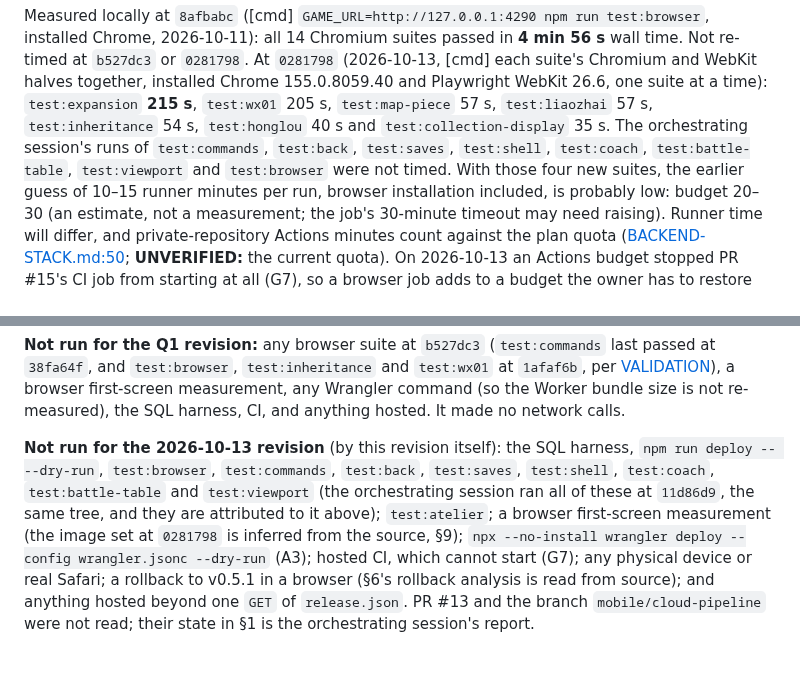
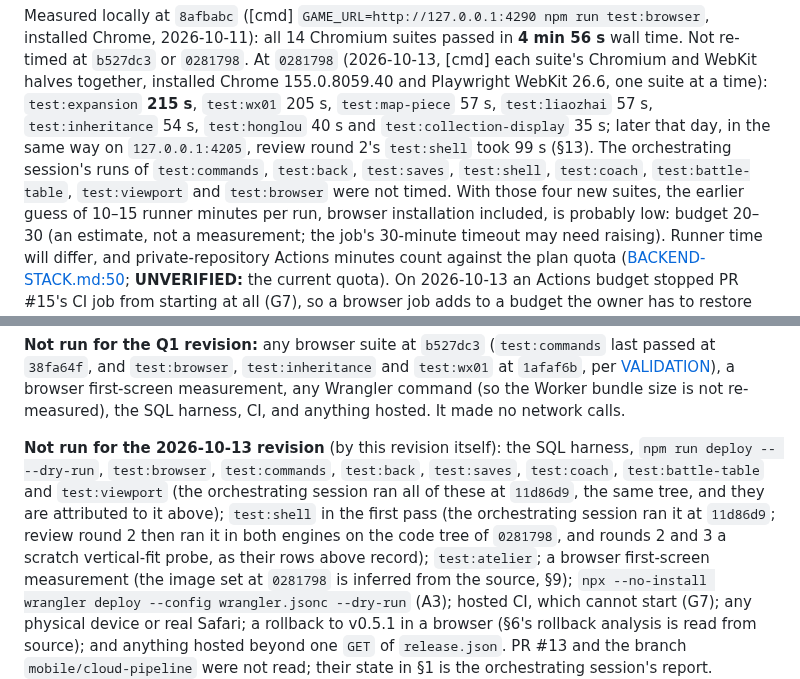
Before and after one commit to cambridgetcg/mythseal, a Markdown page: docs/RELEASE-NEXT.md, 2 parts joined by grey strips. Drawn GitHub-style; blank space fills up the shorter version.

Commit message:
Stop listing test:shell as never run by the 2026-10-13 revision
Review round 2 ran test:shell in both engines on the code tree of
0281798 (99 s, its section 13 row), but the closing "Not run" paragraph
still said only the orchestrating session had. It now limits that to
the first pass, and section 10's 2026-10-13 timings include the 99 s.

Co-Authored-By: Claude Opus 5.5 (1M context) <noreply@anthropic.com>

```diff
--- a/docs/RELEASE-NEXT.md
+++ b/docs/RELEASE-NEXT.md
@@ -1307,9 +1307,11 @@ wall time. Not re-timed at `b527dc3` or `0281798`. At `0281798` (2026-10-13,
 155.0.8059.40 and Playwright WebKit 26.6, one suite at a time):
 `test:expansion` **215 s**, `test:wx01` 205 s, `test:map-piece` 57 s,
 `test:liaozhai` 57 s, `test:inheritance` 54 s, `test:honglou` 40 s and
-`test:collection-display` 35 s. The orchestrating session's runs of
-`test:commands`, `test:back`, `test:saves`, `test:shell`, `test:coach`,
-`test:battle-table`, `test:viewport` and `test:browser` were not timed. With
+`test:collection-display` 35 s; later that day, in the same way on
+`127.0.0.1:4205`, review round 2's `test:shell` took 99 s (§13). The
+orchestrating session's runs of `test:commands`, `test:back`, `test:saves`,
+`test:shell`, `test:coach`, `test:battle-table`, `test:viewport` and
+`test:browser` were not timed. With
 those four new suites, the earlier guess of 10–15 runner minutes per run,
 browser installation included, is probably low: budget 20–30 (an estimate,
 not a measurement; the job's 30-minute timeout may need raising). Runner
@@ -1702,9 +1704,12 @@ network calls.
 
 **Not run for the 2026-10-13 revision** (by this revision itself): the SQL
 harness, `npm run deploy -- --dry-run`, `test:browser`, `test:commands`,
-`test:back`, `test:saves`, `test:shell`, `test:coach`, `test:battle-table` and
+`test:back`, `test:saves`, `test:coach`, `test:battle-table` and
 `test:viewport` (the orchestrating session ran all of these at `11d86d9`, the
-same tree, and they are attributed to it above); `test:atelier`; a browser
+same tree, and they are attributed to it above); `test:shell` in the first
+pass (the orchestrating session ran it at `11d86d9`; review round 2 then ran
+it in both engines on the code tree of `0281798`, and rounds 2 and 3 a
+scratch vertical-fit probe, as their rows above record); `test:atelier`; a browser
 first-screen measurement (the image set at `0281798` is inferred from the
 source, §9);
 `npx --no-install wrangler deploy --config wrangler.jsonc --dry-run` (A3);
```
